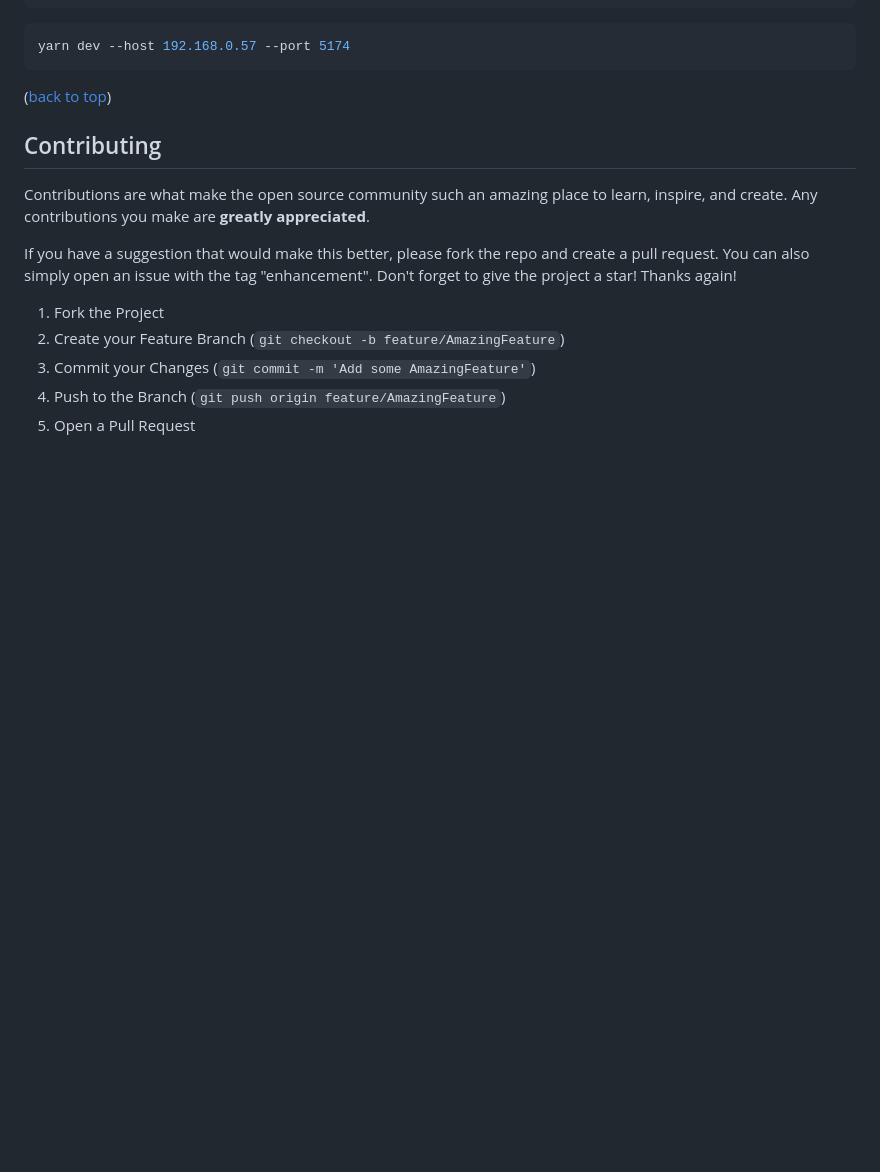
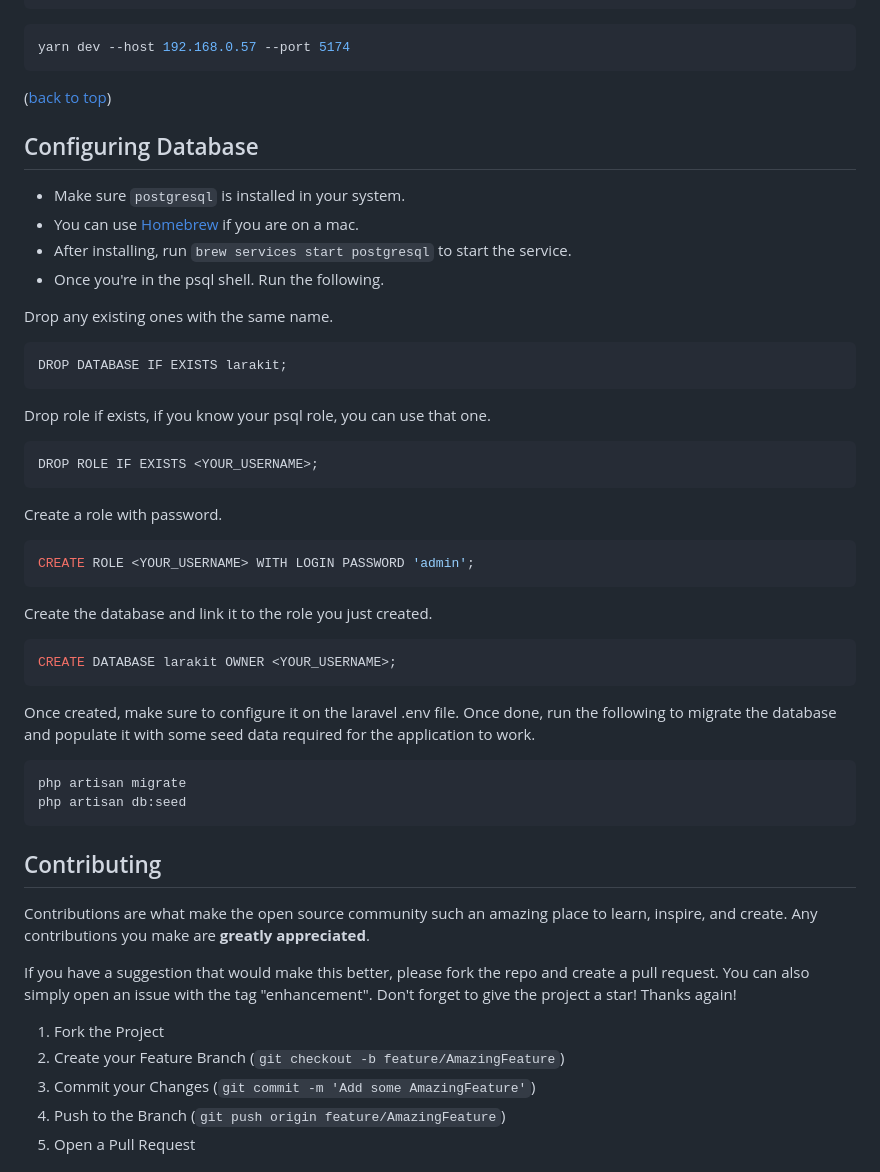
Before and after one commit to iamdipankarj/larakit, a Markdown page: README.md, the part around the change printed below. Rendered like a GitHub page; blank space fills up the shorter version.

````diff
--- a/README.md
+++ b/README.md
@@ -127,7 +123,40 @@ _Below is an example of how you can instruct your audience on installing and set
 
 <p style="text-align: right">(<a href="#readme-top">back to top</a>)</p>
 
-<!-- CONTRIBUTING -->
+## Configuring Database
+* Make sure `postgresql` is installed in your system.
+* You can use [Homebrew](https://formulae.brew.sh/formula/postgresql@14) if you are on a mac.
+* After installing, run `brew services start postgresql` to start the service.
+* Once you're in the psql shell. Run the following.
+
+Drop any existing ones with the same name.
+```bash
+DROP DATABASE IF EXISTS larakit;
+```
+
+Drop role if exists, if you know your psql role, you can use that one.
+
+```bash
+DROP ROLE IF EXISTS <YOUR_USERNAME>;
+```
+
+Create a role with password.
+```bash
+CREATE ROLE <YOUR_USERNAME> WITH LOGIN PASSWORD 'admin';
+```
+
+Create the database and link it to the role you just created.
+```bash
+CREATE DATABASE larakit OWNER <YOUR_USERNAME>;
+```
+
+Once created, make sure to configure it on the laravel .env file. Once done, run the following to migrate the database and populate it with some seed data required for the application to work.
+
+```bash
+php artisan migrate
+php artisan db:seed
+```
+
 ## Contributing
 
 Contributions are what make the open source community such an amazing place to learn, inspire, and create. Any contributions you make are **greatly appreciated**.
````
Also changed, not shown: other parts of README.md (+4 -8 lines).
